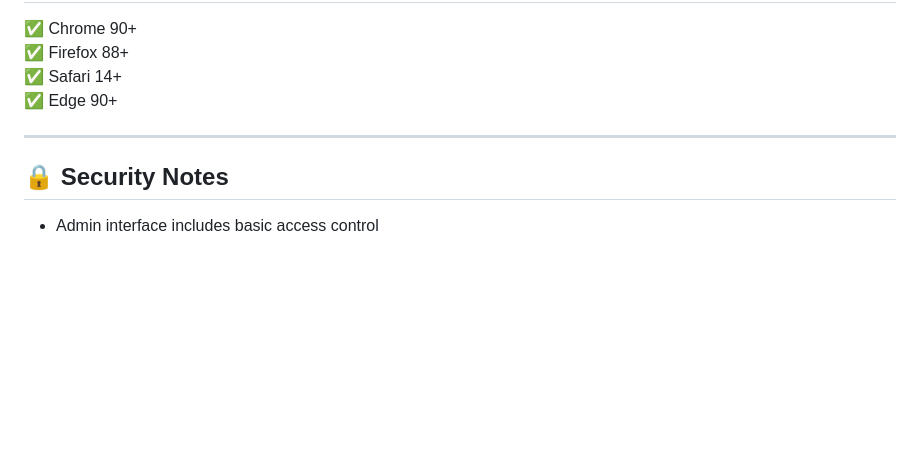
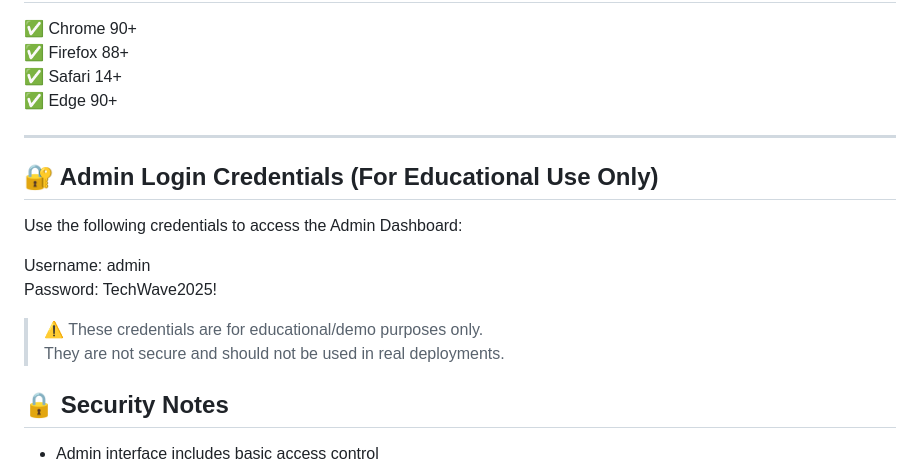
Before and after one commit to nancysangani/techwave-2025, a Markdown page: README.md, the part around the change. Rendered like a GitHub page; blank space fills up the shorter version.

Commit message:
added Admin Login Credentials in Readme

```diff
--- a/README.md
+++ b/README.md
@@ -99,6 +99,15 @@ Check out the live version of **TechWave 2025** here:
 
 ---
 
+## 🔐 Admin Login Credentials (For Educational Use Only)
+Use the following credentials to access the Admin Dashboard:
+
+Username: admin
+Password: TechWave2025!
+
+> ⚠️ These credentials are for educational/demo purposes only.
+> They are not secure and should not be used in real deployments.
+
 ## 🔒 Security Notes
 - Admin interface includes basic access control
 - Recommended to implement backend authentication for production
```
